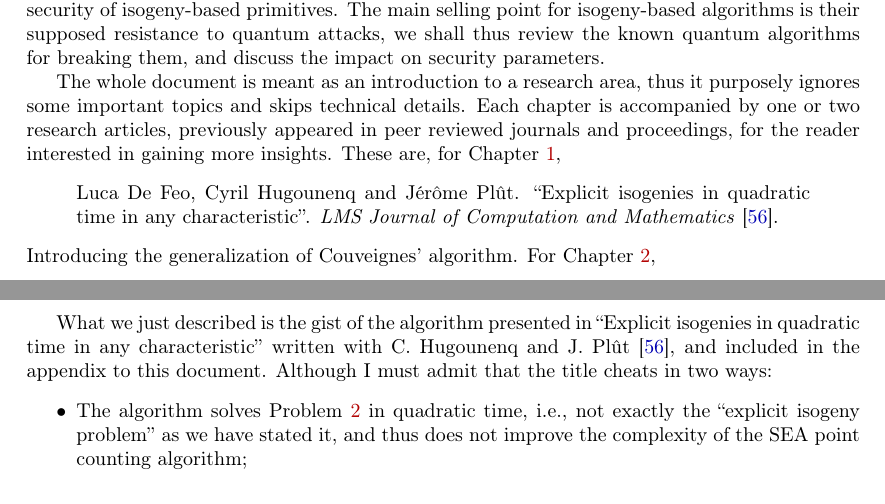
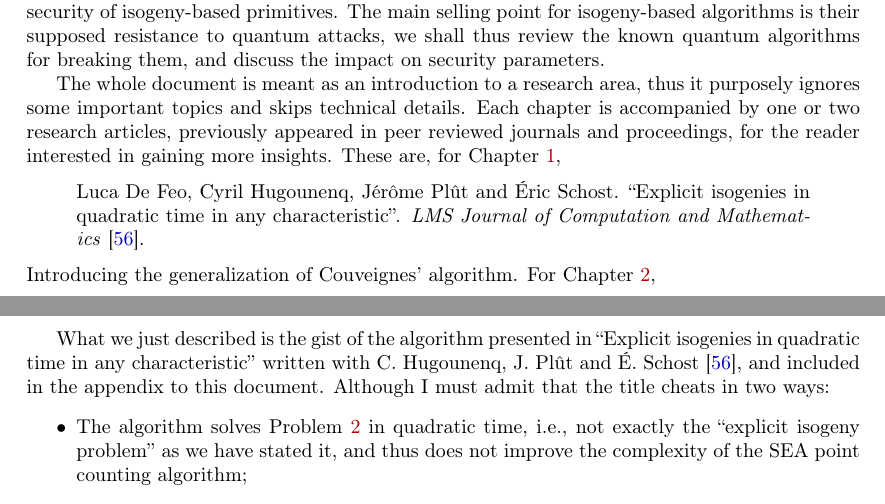
Before and after one commit to defeo/hdr, a LaTeX thesis (hdr.tex): two parts of pages 4 and 20 of 64, joined at a grey line, cut so that both start at the same text. Compiled offline with pdfLaTeX.

Commit message:
Forgot Éric on first paper

```diff
--- a/hdr.tex
+++ b/hdr.tex
@@ -220,7 +220,7 @@ previously appeared in peer reviewed journals and proceedings, for the
 reader interested in gaining more insights. %
 These are, for Chapter~\ref{cha:tate},
 \begin{quote}
-  Luca De Feo, Cyril Hugounenq and Jérôme Plût. %
+  Luca De Feo, Cyril Hugounenq, Jérôme Plût and Éric Schost. %
   ``Explicit isogenies in quadratic time in any characteristic''. %
   \emph{LMS Journal of Computation and
     Mathematics}~\cite{defeo2016explicit}.
@@ -1470,7 +1470,7 @@ of only $r^2ℓ^{O(1)}$ operations. %
 
 What we just described is the gist of the algorithm presented in
 ``Explicit isogenies in quadratic time in any characteristic'' written
-with C.~Hugounenq and J.~Plût~\cite{defeo2016explicit}, and included
+with C.~Hugounenq, J.~Plût and É.~Schost~\cite{defeo2016explicit}, and included
 in the appendix to this document. %
 Although I must admit that the title cheats in two ways:
 \begin{itemize}
```
Also changed, not shown: hdr.tex (2 more changed lines).
